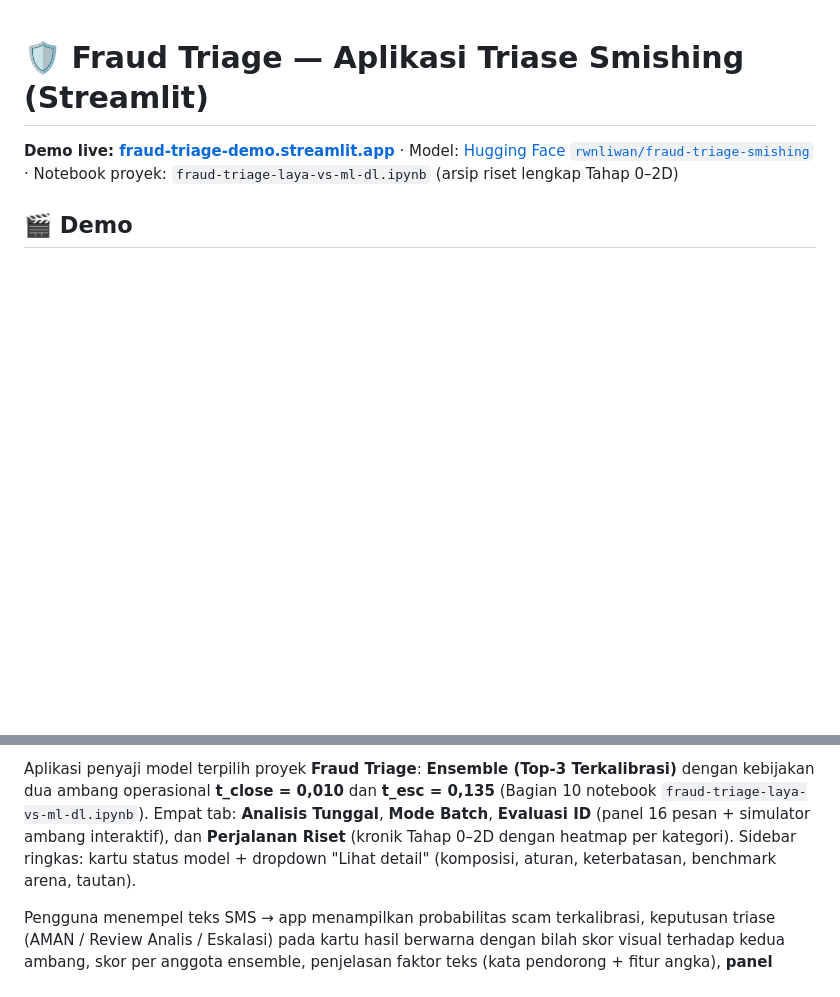
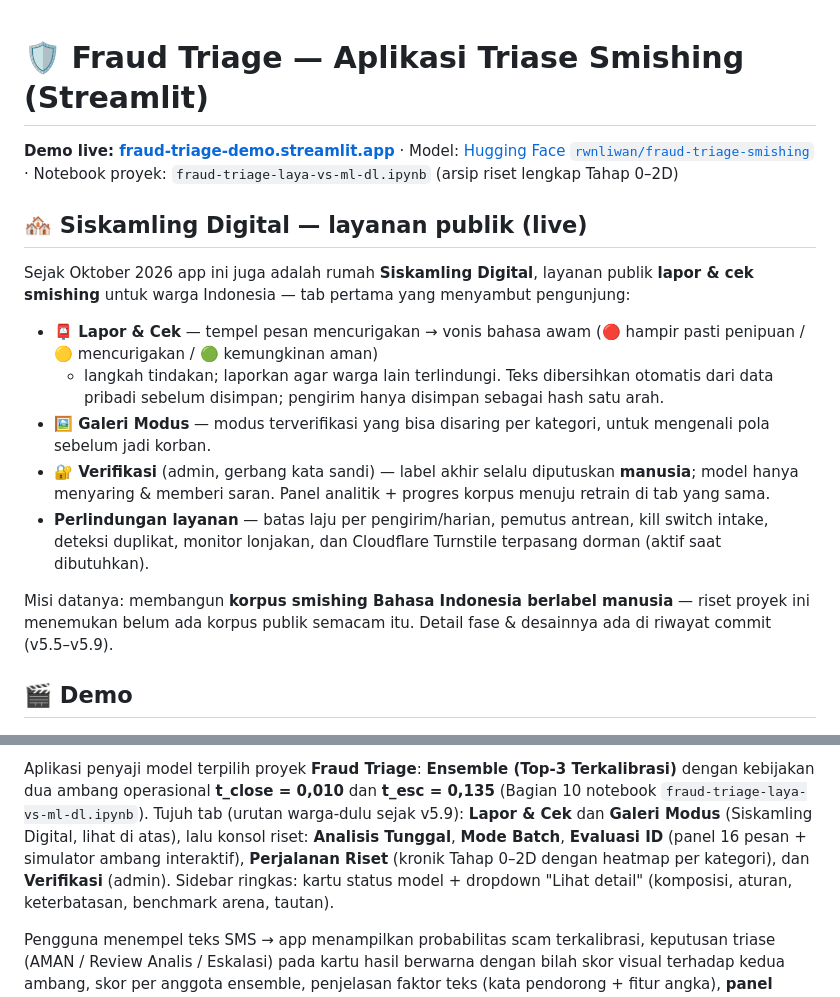
Before and after one commit to rwnliwan/fraud-triage, a Markdown page: README.md, 2 parts joined by grey strips. GitHub-like rendering; blank space fills up the shorter version.

Commit message:
README v2: Siskamling Digital sebagai layanan utama + urutan 7 tab

```diff
--- a/README.md
+++ b/README.md
@@ -3,6 +3,30 @@
 **Demo live: [fraud-triage-demo.streamlit.app](https://fraud-triage-demo.streamlit.app/)**
 · Model: [Hugging Face `rwnliwan/fraud-triage-smishing`](https://huggingface.co/rwnliwan/fraud-triage-smishing)
 · Notebook proyek: `fraud-triage-laya-vs-ml-dl.ipynb` (arsip riset lengkap Tahap 0–2D)
+
+## 🏘️ Siskamling Digital — layanan publik (live)
+
+Sejak Oktober 2026 app ini juga adalah rumah **Siskamling Digital**,
+layanan publik **lapor & cek smishing** untuk warga Indonesia —
+tab pertama yang menyambut pengunjung:
+
+- **📮 Lapor & Cek** — tempel pesan mencurigakan → vonis bahasa awam
+  (🔴 hampir pasti penipuan / 🟡 mencurigakan / 🟢 kemungkinan aman)
+  + langkah tindakan; laporkan agar warga lain terlindungi. Teks
+  dibersihkan otomatis dari data pribadi sebelum disimpan; pengirim
+  hanya disimpan sebagai hash satu arah.
+- **🖼️ Galeri Modus** — modus terverifikasi yang bisa disaring per
+  kategori, untuk mengenali pola sebelum jadi korban.
+- **🔐 Verifikasi** (admin, gerbang kata sandi) — label akhir selalu
+  diputuskan **manusia**; model hanya menyaring & memberi saran.
+  Panel analitik + progres korpus menuju retrain di tab yang sama.
+- **Perlindungan layanan** — batas laju per pengirim/harian, pemutus
+  antrean, kill switch intake, deteksi duplikat, monitor lonjakan,
+  dan Cloudflare Turnstile terpasang dorman (aktif saat dibutuhkan).
+
+Misi datanya: membangun **korpus smishing Bahasa Indonesia berlabel
+manusia** — riset proyek ini menemukan belum ada korpus publik
+semacam itu. Detail fase & desainnya ada di riwayat commit (v5.5–v5.9).
 
 ## 🎬 Demo
 
@@ -34,9 +58,11 @@ drift. Uraian lengkapnya ada di laporan PDF proyek.
 Aplikasi penyaji model terpilih proyek **Fraud Triage**: **Ensemble (Top-3
 Terkalibrasi)** dengan kebijakan dua ambang operasional **t_close = 0,010**
 dan **t_esc = 0,135** (Bagian 10 notebook `fraud-triage-laya-vs-ml-dl.ipynb`).
-Empat tab: **Analisis Tunggal**, **Mode Batch**, **Evaluasi ID** (panel 16
-pesan + simulator ambang interaktif), dan **Perjalanan Riset** (kronik
-Tahap 0–2D dengan heatmap per kategori). Sidebar ringkas: kartu status
+Tujuh tab (urutan warga-dulu sejak v5.9): **Lapor & Cek** dan
+**Galeri Modus** (Siskamling Digital, lihat di atas), lalu konsol
+riset: **Analisis Tunggal**, **Mode Batch**, **Evaluasi ID** (panel 16
+pesan + simulator ambang interaktif), **Perjalanan Riset** (kronik
+Tahap 0–2D dengan heatmap per kategori), dan **Verifikasi** (admin). Sidebar ringkas: kartu status
 model + dropdown "Lihat detail" (komposisi, aturan, keterbatasan,
 benchmark arena, tautan).
 
```
